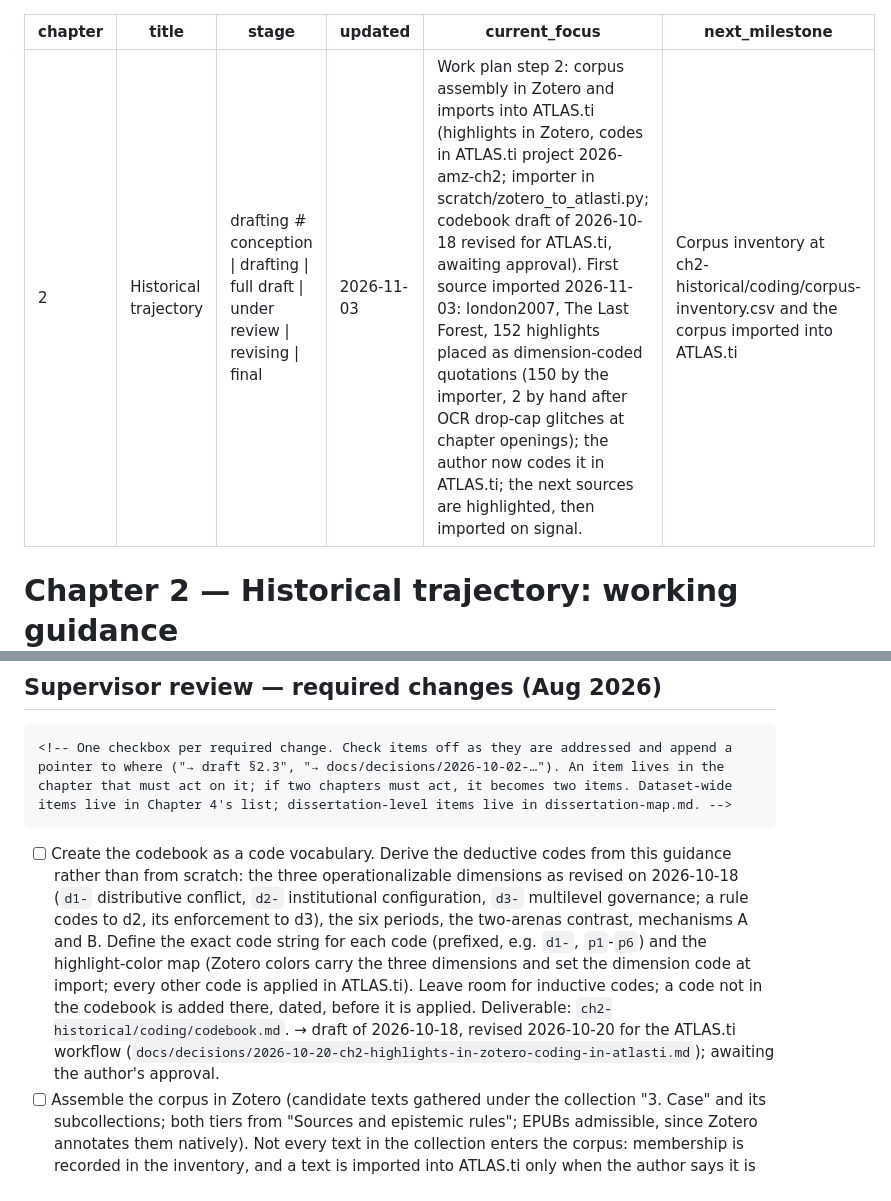
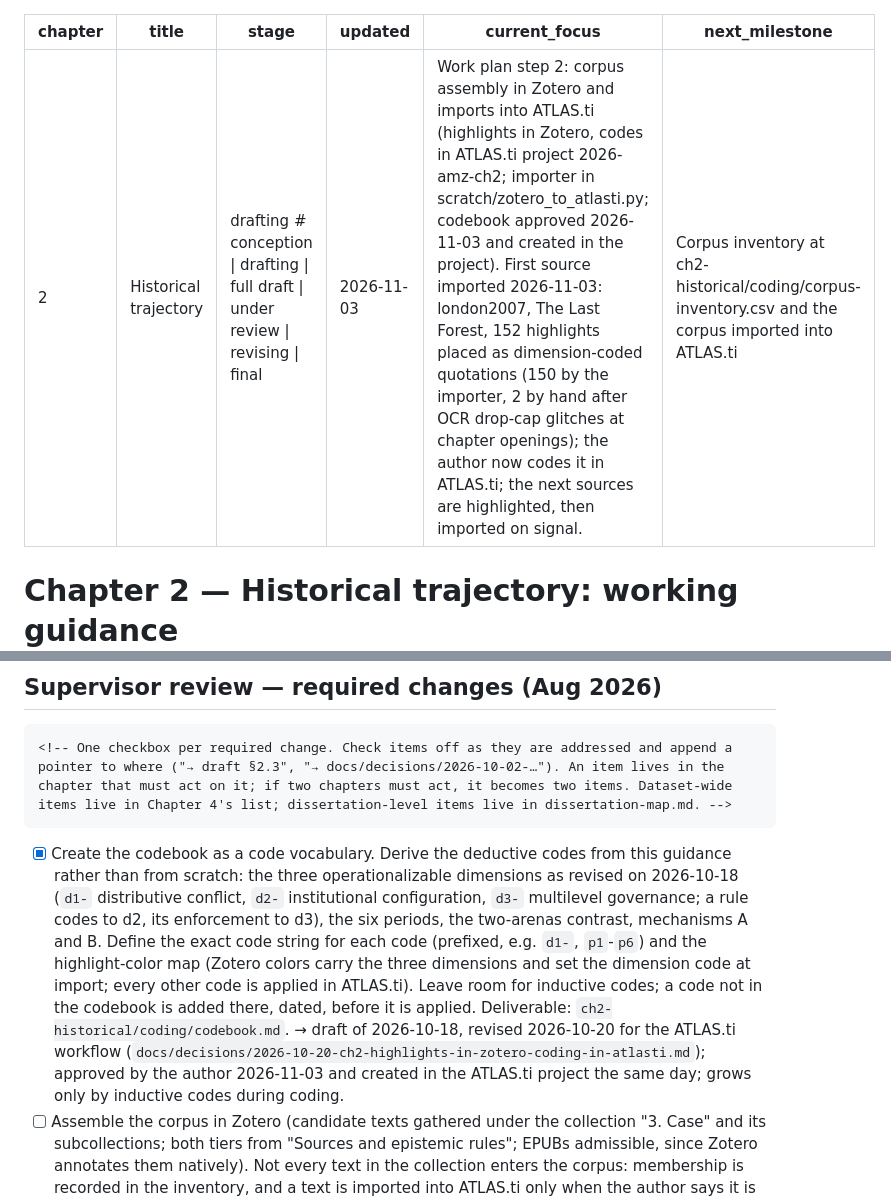
Before and after one commit to fcymbaluk/2026-amz-thesis, a Markdown page: ch2-historical/GUIDANCE.md, 2 parts joined by grey strips. GitHub-like rendering.

````diff
--- a/ch2-historical/GUIDANCE.md
+++ b/ch2-historical/GUIDANCE.md
@@ -3,7 +3,7 @@ chapter: 2
 title: Historical trajectory
 stage: drafting # conception | drafting | full draft | under review | revising | final
 updated: 2026-11-03
-current_focus: "Work plan step 2: corpus assembly in Zotero and imports into ATLAS.ti (highlights in Zotero, codes in ATLAS.ti project 2026-amz-ch2; importer in scratch/zotero_to_atlasti.py; codebook draft of 2026-10-18 revised for ATLAS.ti, awaiting approval). First source imported 2026-11-03: london2007, The Last Forest, 152 highlights placed as dimension-coded quotations (150 by the importer, 2 by hand after OCR drop-cap glitches at chapter openings); the author now codes it in ATLAS.ti; the next sources are highlighted, then imported on signal."
+current_focus: "Work plan step 2: corpus assembly in Zotero and imports into ATLAS.ti (highlights in Zotero, codes in ATLAS.ti project 2026-amz-ch2; importer in scratch/zotero_to_atlasti.py; codebook approved 2026-11-03 and created in the project). First source imported 2026-11-03: london2007, The Last Forest, 152 highlights placed as dimension-coded quotations (150 by the importer, 2 by hand after OCR drop-cap glitches at chapter openings); the author now codes it in ATLAS.ti; the next sources are highlighted, then imported on signal."
 next_milestone: "Corpus inventory at ch2-historical/coding/corpus-inventory.csv and the corpus imported into ATLAS.ti"
 ---
 
@@ -17,7 +17,7 @@ next_milestone: "Corpus inventory at ch2-historical/coding/corpus-inventory.csv
 <!-- One checkbox per required change. Check items off as they are addressed and append a pointer to where ("→ draft §2.3", "→ docs/decisions/2026-10-02-…"). An item lives in the chapter that must act on it; if two chapters must act, it becomes two items. Dataset-wide items live in Chapter 4's list; dissertation-level items live in dissertation-map.md. -->
 ```
 
-- [ ] Create the codebook as a code vocabulary. Derive the deductive codes from this guidance rather than from scratch: the three operationalizable dimensions as revised on 2026-10-18 (`d1-` distributive conflict, `d2-` institutional configuration, `d3-` multilevel governance; a rule codes to d2, its enforcement to d3), the six periods, the two-arenas contrast, mechanisms A and B. Define the exact code string for each code (prefixed, e.g. `d1-`, `p1`-`p6`) and the highlight-color map (Zotero colors carry the three dimensions and set the dimension code at import; every other code is applied in ATLAS.ti). Leave room for inductive codes; a code not in the codebook is added there, dated, before it is applied. Deliverable: `ch2-historical/coding/codebook.md`. → draft of 2026-10-18, revised 2026-10-20 for the ATLAS.ti workflow (`docs/decisions/2026-10-20-ch2-highlights-in-zotero-coding-in-atlasti.md`); awaiting the author's approval.
+- [x] Create the codebook as a code vocabulary. Derive the deductive codes from this guidance rather than from scratch: the three operationalizable dimensions as revised on 2026-10-18 (`d1-` distributive conflict, `d2-` institutional configuration, `d3-` multilevel governance; a rule codes to d2, its enforcement to d3), the six periods, the two-arenas contrast, mechanisms A and B. Define the exact code string for each code (prefixed, e.g. `d1-`, `p1`-`p6`) and the highlight-color map (Zotero colors carry the three dimensions and set the dimension code at import; every other code is applied in ATLAS.ti). Leave room for inductive codes; a code not in the codebook is added there, dated, before it is applied. Deliverable: `ch2-historical/coding/codebook.md`. → draft of 2026-10-18, revised 2026-10-20 for the ATLAS.ti workflow (`docs/decisions/2026-10-20-ch2-highlights-in-zotero-coding-in-atlasti.md`); approved by the author 2026-11-03 and created in the ATLAS.ti project the same day; grows only by inductive codes during coding.
 - [ ] Assemble the corpus in Zotero (candidate texts gathered under the collection "3. Case" and its subcollections; both tiers from "Sources and epistemic rules"; EPUBs admissible, since Zotero annotates them natively). Not every text in the collection enters the corpus: membership is recorded in the inventory, and a text is imported into ATLAS.ti only when the author says it is ready, one item at a time. Before a work enters the corpus, its record is in Zotero with a pinned Better BibTeX key. Keep the corpus inventory (citation key, work, edition, tier) at `ch2-historical/coding/corpus-inventory.csv`; tier lives here, per item, not as a per-quotation code. Zotero account sync is ON: Zotero is the source of truth for highlights and comments and sits outside git, so sync is its backup.
 - [ ] Highlight the corpus in Zotero and code it in ATLAS.ti (in progress: london2007 imported 2026-11-03, 152 quotations, coding pending). In Zotero: highlight, color per the dimension map; finish a source before importing it. Import each source into the ATLAS.ti project `2026-amz-ch2` with `scratch/zotero_to_atlasti.py` (the PDF itself, from Zotero's storage, named by citation key; every highlight placed on it as a quotation, the dimension code set from the color). In ATLAS.ti: write the one-line claim as the quotation comment and apply the remaining codes per the codebook (the codebook's vocabulary was created in the project on 2026-11-03). Coding is the author's act; agent code proposals are made on request, marked `ai-proposed`, and accepted or rejected by the author (rules in "Zotero and ATLAS.ti workflow").
 - [ ] Export the evidence: the quotation table from ATLAS.ti (document, quotation, codes, comment with page and Zotero key) into `ch2-historical/evidence/quotations/`, dated. Exports are regenerable snapshots of the ATLAS.ti coding layer, never hand-edited; refresh them at milestones and whenever a source's coding changes.
````
Also changed, not shown: ch2-historical/coding/codebook.md (+11 -9 lines).
